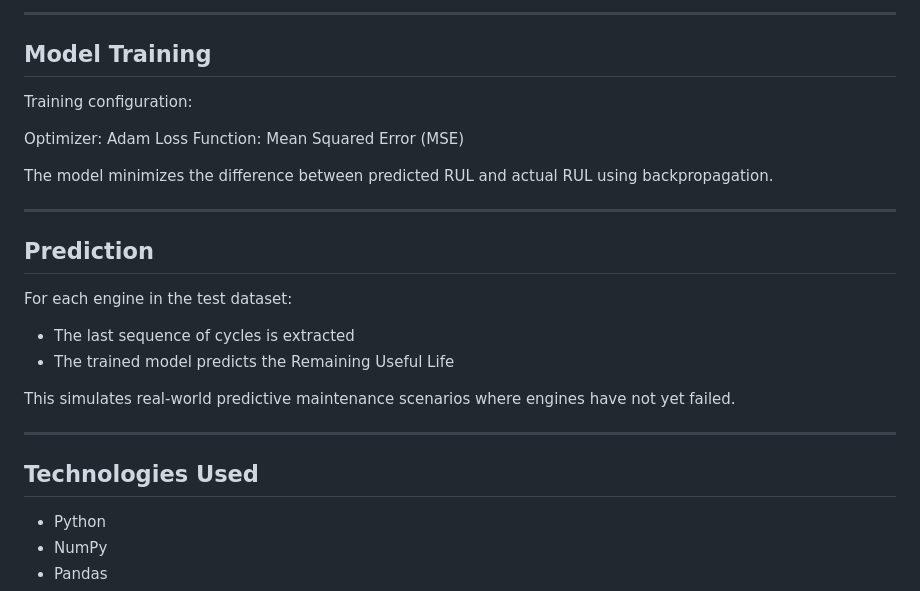
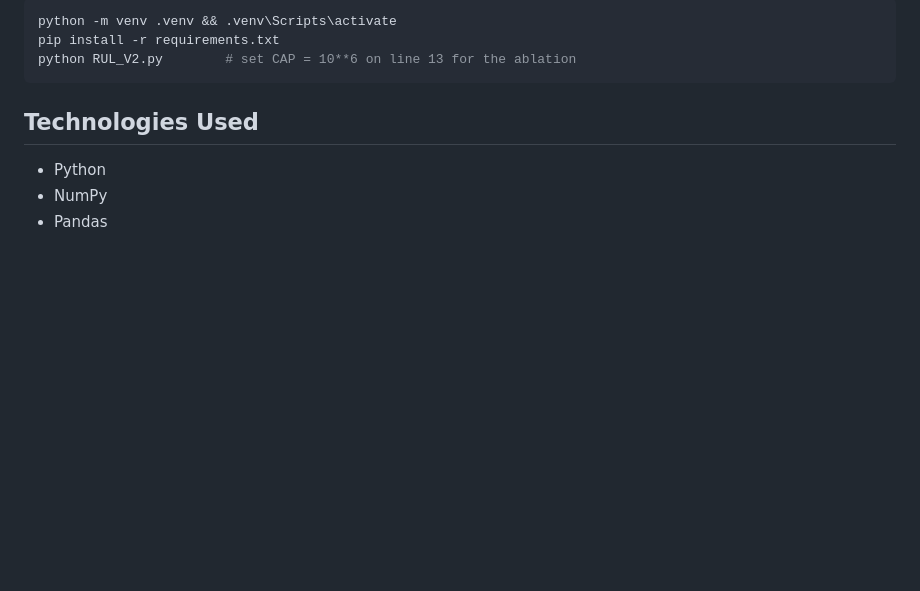
Before and after one commit to BhaavinJain/NASA-Turbofan-Engine-Remaining-Useful-Life-RUL-Prediction, a Markdown page: README.md, the part around one of its changes. Drawn GitHub-style; blank space fills up the shorter version.

````diff
--- a/README.md
+++ b/README.md
@@ -155,26 +151,8 @@ The LSTM learns how sensor measurements evolve over time before engine failure.
----
-
-## Model Training
-
-Training configuration:
-
-Optimizer: Adam
-Loss Function: Mean Squared Error (MSE)
-
-The model minimizes the difference between predicted RUL and actual RUL using backpropagation.
-
----
-
-## Prediction
-
-For each engine in the test dataset:
-
-* The last sequence of cycles is extracted
-* The trained model predicts the Remaining Useful Life
-
-This simulates real-world predictive maintenance scenarios where engines have not yet failed.
-
----
+```bash
+python -m venv .venv && .venv\Scripts\activate
+pip install -r requirements.txt
+python RUL_V2.py        # set CAP = 10**6 on line 13 for the ablation
+```
 
 ## Technologies Used
 
````
Also changed, not shown: other parts of README.md (+30 -34 lines), rul_predictions_cap1000000.png (added), rul_predictions_cap125.png (added), 5 other files.
